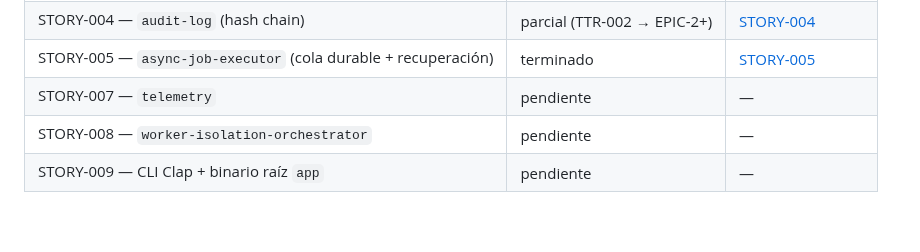
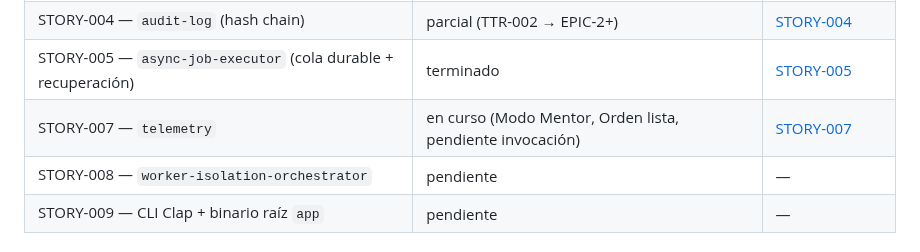
Before and after one commit to fbravohz/Drasus-Engine, a Markdown page: docs/ROADMAP.md, the part around the change. Rendered like a GitHub page; blank space fills up the shorter version.

Commit message:
docs(tech-lead): registrar ADR-0118/0119/0120 y despacho de STORY-007
Actualiza el estado del Tech-Lead tras reanudar sesión: ROADMAP v3.0
(ADR-0118), separación Plano de Control/Ejecución (ADR-0119), Modos de
Acompañamiento por Agente (ADR-0120) y la redacción de la Orden de
STORY-007 (telemetry) en Modo Mentor. `crash-recovery` sale de EPIC-0
hacia `execute`/EPIC-5.

```diff
--- a/docs/ROADMAP.md
+++ b/docs/ROADMAP.md
@@ -79,7 +79,7 @@ Cada ficha enlaza a la tabla de TTRs del módulo (fuente de verdad del alcance)
 | STORY-003 — `clock` (timestamps deterministas) | terminado | [STORY-003](./execution/STORY-003-clock.md) |
 | STORY-004 — `audit-log` (hash chain) | parcial (TTR-002 → EPIC-2+) | [STORY-004](./execution/STORY-004-audit-log.md) |
 | STORY-005 — `async-job-executor` (cola durable + recuperación) | terminado | [STORY-005](./execution/STORY-005-async-job-executor.md) |
-| STORY-007 — `telemetry` | pendiente | — |
+| STORY-007 — `telemetry` | en curso (Modo Mentor, Orden lista, pendiente invocación) | [STORY-007](./execution/STORY-007-telemetry.md) |
 | STORY-008 — `worker-isolation-orchestrator` | pendiente | — |
 | STORY-009 — CLI Clap + binario raíz `app` | pendiente | — |
 
```
Also changed, not shown: 1 other file.
